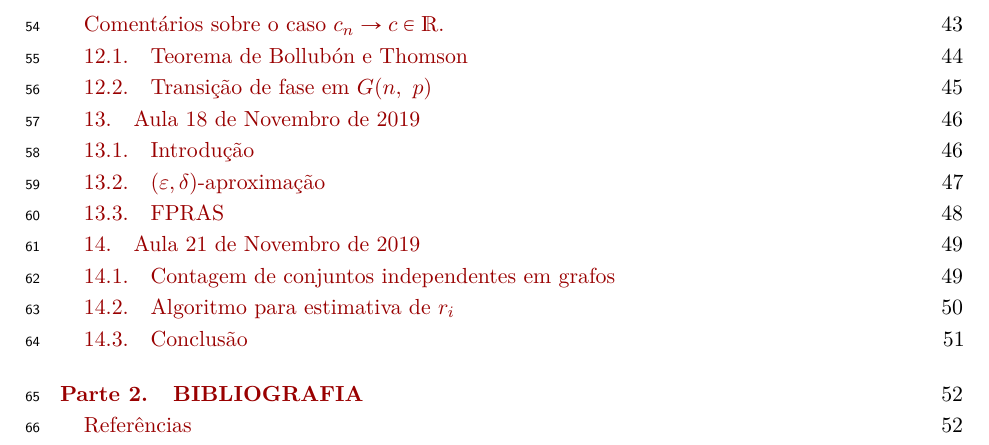
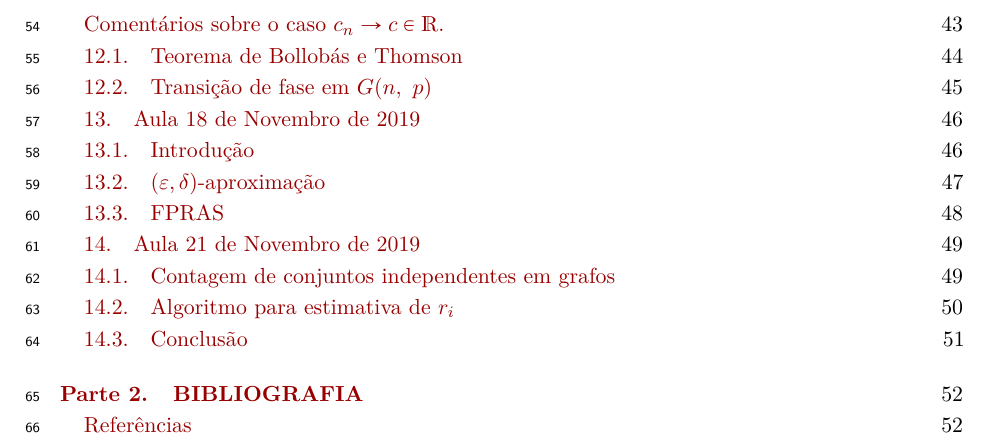
Before and after one commit to brunopc/mac6962, a LaTeX paper (notes_master.tex, which reads aulas/10_17/note.tex): part of page 3 of 52, cut so that both start at the same text. Compiled offline with pdfLaTeX.

Commit message:
Fix author name

```diff
--- a/aulas/10_17/note.tex
+++ b/aulas/10_17/note.tex
@@ -112,7 +112,7 @@ Para todo $t$ fixo. Em particular,
 
 % #region teoB-Th87
 \clearpage
-\subsection{Teorema de Bollubón e Thomson}$ $\newline
+\subsection{Teorema de Bollobás e Thomson}$ $\newline
 
 [\textit{Primeiro teorema para qualquer propriedade crescente. Antes, era preciso provar para cada uma.}]
 
```
